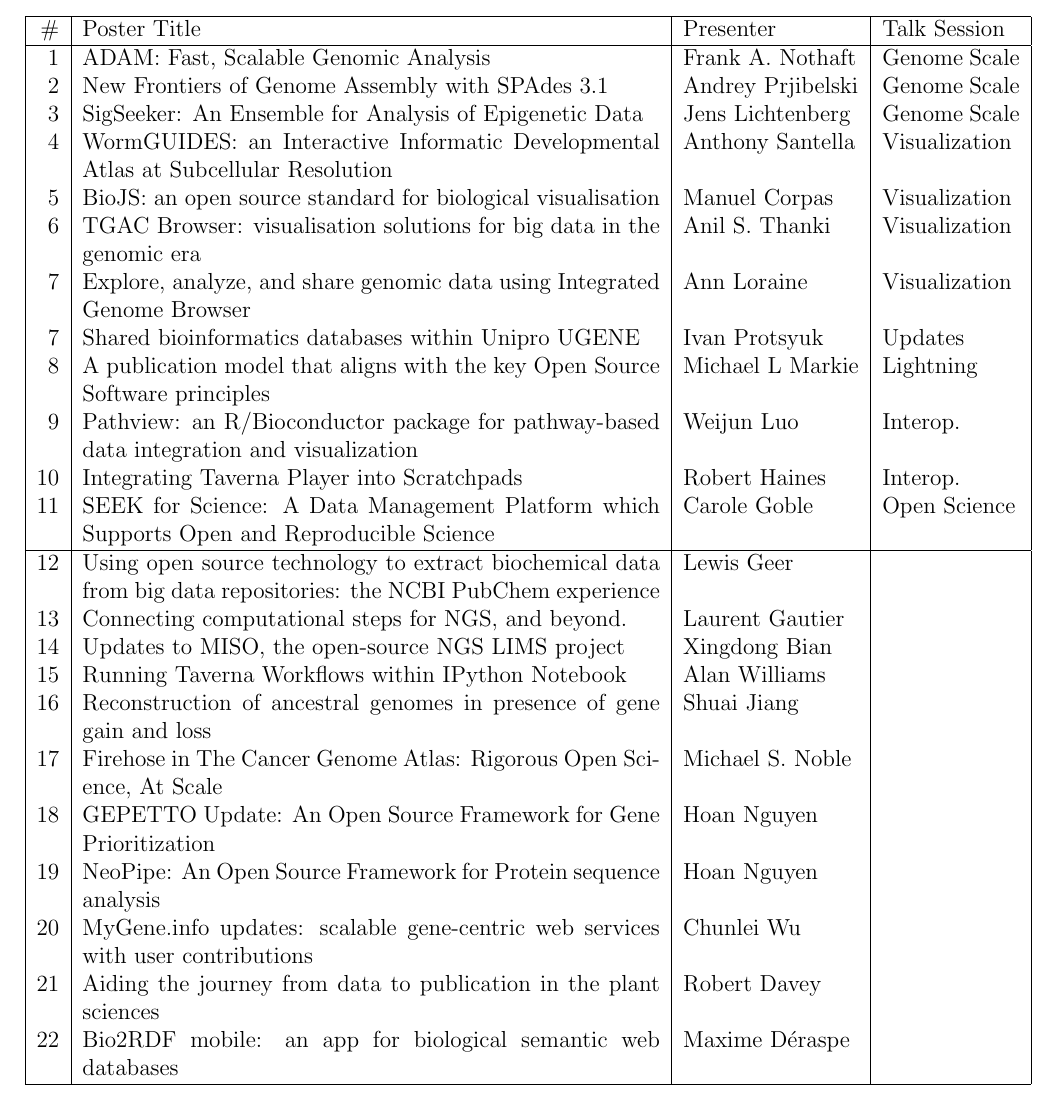
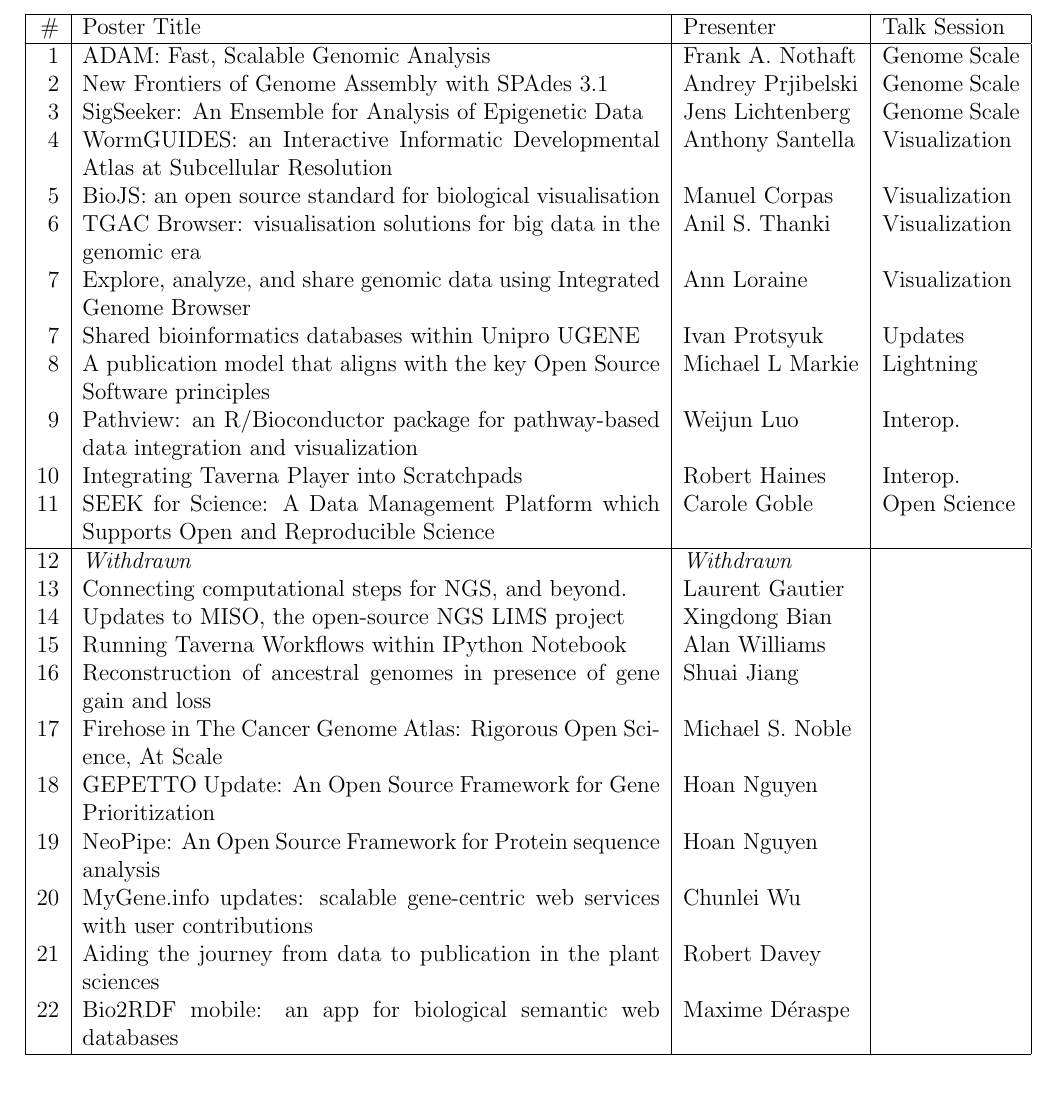
Before and after one commit to OBF/bosc_materials, a LaTeX document (2014/program/BOSC2014_program.tex): part of page 10 of 51, cut so that both start at the same text. Compiled offline with pdfLaTeX.

Commit message:
Author withdrew poster 12 (will not renumber to avoid confusion; may reallocate slot for last minute poster)

```diff
--- a/2014/program/BOSC2014_program.tex
+++ b/2014/program/BOSC2014_program.tex
@@ -445,7 +445,8 @@
 11 & SEEK for Science: A Data Management Platform which Supports Open and Reproducible Science & Carole Goble & Open Science \\
 \hline
 %Submission 3
-12 & Using open source technology to extract biochemical data from big data repositories: the NCBI PubChem experience & Lewis Geer &  \\
+%12 & Using open source technology to extract biochemical data from big data repositories: the NCBI PubChem experience & Lewis Geer &  \\
+12 & \textit{Withdrawn} & \textit{Withdrawn} & \\
 %Submission 6
 13 & Connecting computational steps for NGS, and beyond. & Laurent Gautier &  \\
 %Submission 8
```
